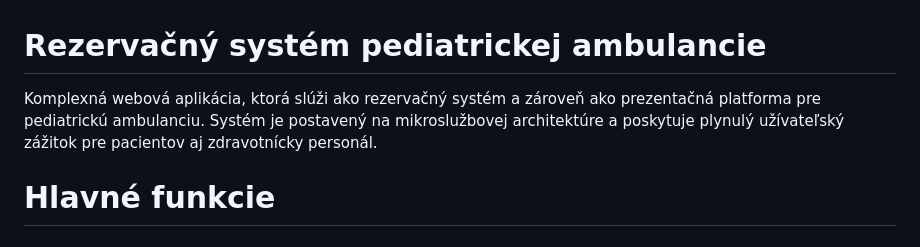
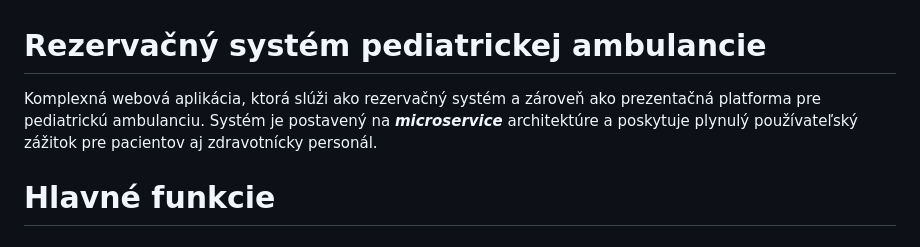
Before and after one commit to marekpng/Pediatricka_Ambulancia, a Markdown page: README.md, the part around the change. GitHub-like rendering.

```diff
--- a/README.md
+++ b/README.md
@@ -1,5 +1,5 @@
 #  Rezervačný systém pediatrickej ambulancie
-Komplexná webová aplikácia, ktorá slúži ako rezervačný systém a zároveň ako prezentačná platforma pre pediatrickú ambulanciu. Systém je postavený na mikroslužbovej architektúre a poskytuje plynulý užívateľský zážitok pre pacientov aj zdravotnícky personál.
+Komplexná webová aplikácia, ktorá slúži ako rezervačný systém a zároveň ako prezentačná platforma pre pediatrickú ambulanciu. Systém je postavený na ***microservice*** architektúre a poskytuje plynulý používateľský zážitok pre pacientov aj zdravotnícky personál.
 
 # Hlavné funkcie
 ###### (  ⬇ nižšie sú uvedené jednotlivé funkcionality aj so screenami obrazovky  ⬇)
```
